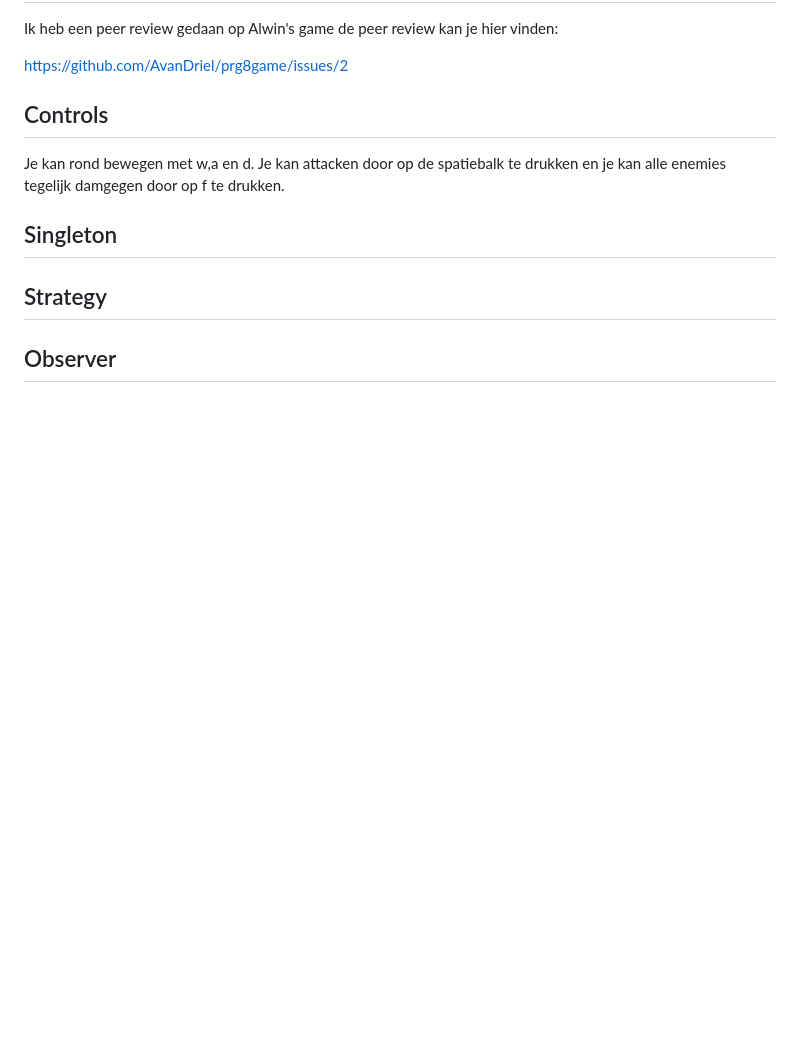
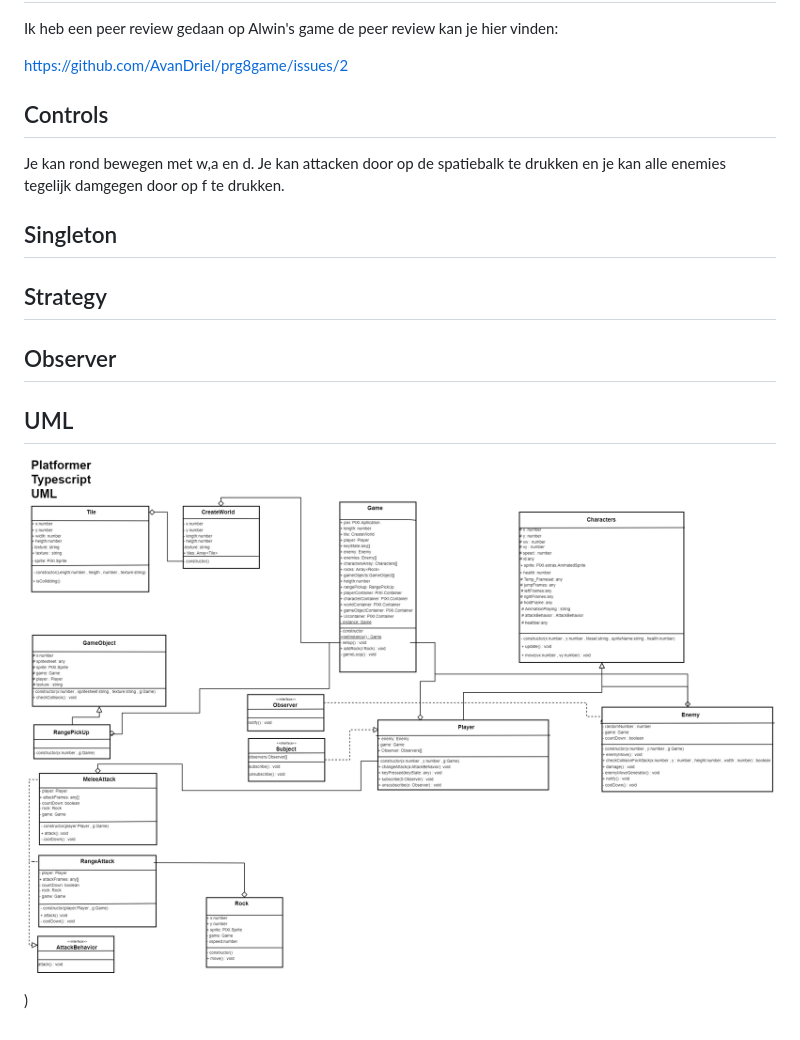
Before and after one commit to RoelVoordendag/platformer_typescript, a Markdown page: README.md, the part around the change. Drawn GitHub-style; pictures changed too: docs/res/images/uml.png (added); blank space fills up the shorter version.

Commit message:
added uml

```diff
--- a/README.md
+++ b/README.md
@@ -37,3 +37,10 @@ Je kan rond bewegen met w,a en d. Je kan attacken door op de spatiebalk te drukk
 ## Strategy
 
 ## Observer
+
+
+## UML
+
+![picture](docs/res/images/uml.png)
+
+)
```
